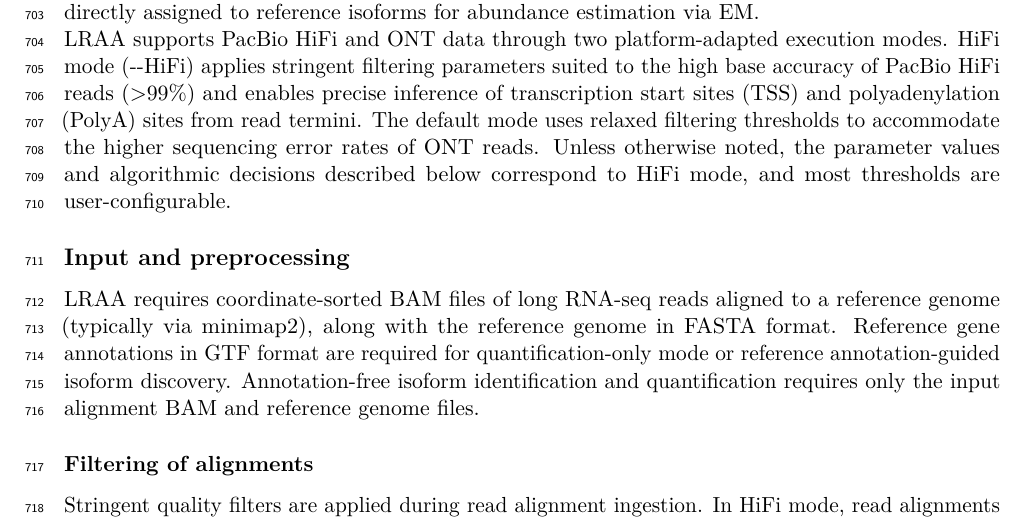
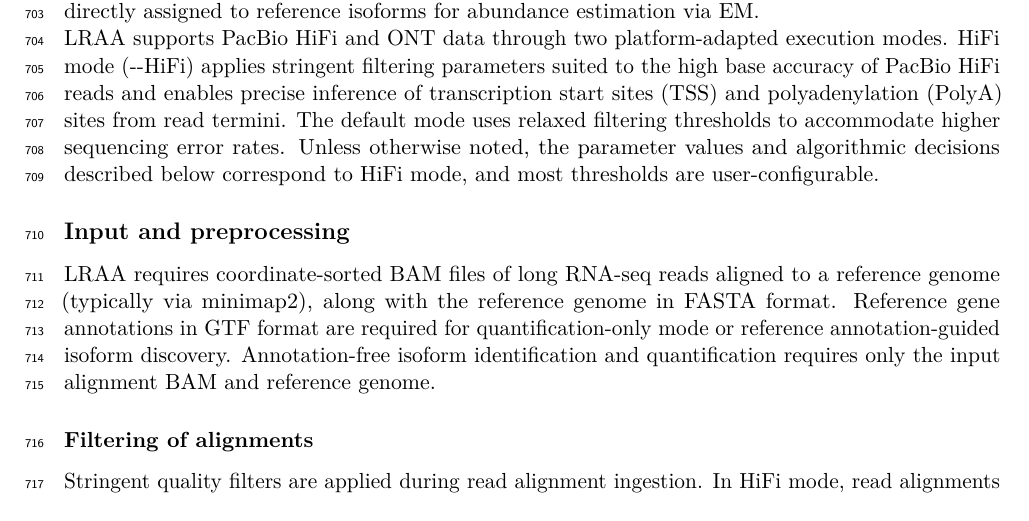
Before and after one commit to MethodsDev/LRAA-paper-LaTeX, a LaTeX document (main.tex, which reads sections/methods.tex): part of page 25 of 73, cut so that both start at the same text. Compiled offline with pdfLaTeX.

Commit message:
Updates from Overleaf

```diff
--- a/sections/methods.tex
+++ b/sections/methods.tex
@@ -6,11 +6,11 @@ We developed LongReadAlignmentAssembler (LRAA) as a method for transcript isofor
 
 LRAA has three primary execution modes: (1) annotation-free isoform discovery and quantification, requiring only aligned reads and a reference genome; (2) reference annotation-guided isoform discovery and quantification, where known gene models inform splice-graph construction and filtering; and (3) quantification-only mode, where isoform discovery is bypassed and reads are directly assigned to reference isoforms for abundance estimation via EM.
 
-LRAA supports PacBio HiFi and ONT data through two platform-adapted execution modes. HiFi mode (-\/-HiFi) applies stringent filtering parameters suited to the high base accuracy of PacBio HiFi reads (\textgreater99\%) and enables precise inference of transcription start sites (TSS) and polyadenylation (PolyA) sites from read termini. The default mode uses relaxed filtering thresholds to accommodate the higher sequencing error rates of ONT reads. Unless otherwise noted, the parameter values and algorithmic decisions described below correspond to HiFi mode, and most thresholds are user-configurable.
+LRAA supports PacBio HiFi and ONT data through two platform-adapted execution modes. HiFi mode (-\/-HiFi) applies stringent filtering parameters suited to the high base accuracy of PacBio HiFi reads and enables precise inference of transcription start sites (TSS) and polyadenylation (PolyA) sites from read termini. The default mode uses relaxed filtering thresholds to accommodate higher sequencing error rates. Unless otherwise noted, the parameter values and algorithmic decisions described below correspond to HiFi mode, and most thresholds are user-configurable.
 
 \subsection{Input and preprocessing}\label{input-and-preprocessing}
 
-LRAA requires coordinate-sorted BAM files of long RNA-seq reads aligned to a reference genome (typically via minimap2), along with the reference genome in FASTA format. Reference gene annotations in GTF format are required for quantification-only mode or reference annotation-guided isoform discovery. Annotation-free isoform identification and quantification requires only the input alignment BAM and reference genome files.
+LRAA requires coordinate-sorted BAM files of long RNA-seq reads aligned to a reference genome (typically via minimap2), along with the reference genome in FASTA format. Reference gene annotations in GTF format are required for quantification-only mode or reference annotation-guided isoform discovery. Annotation-free isoform identification and quantification requires only the input alignment BAM and reference genome.
 
 \subsubsection{Filtering of alignments}\label{filtering-of-alignments}
 
```
